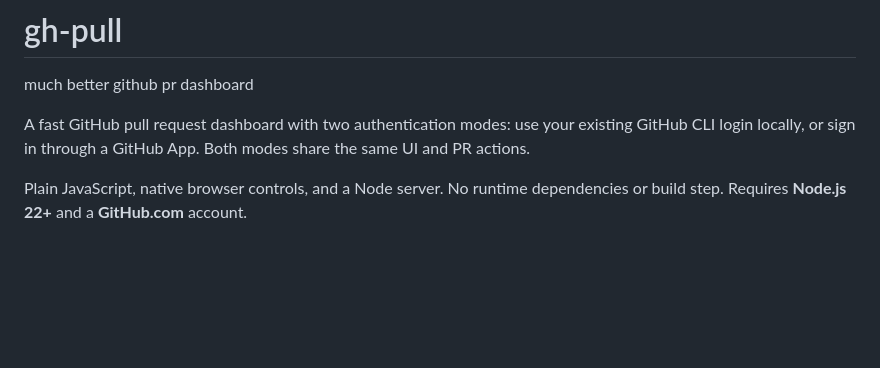
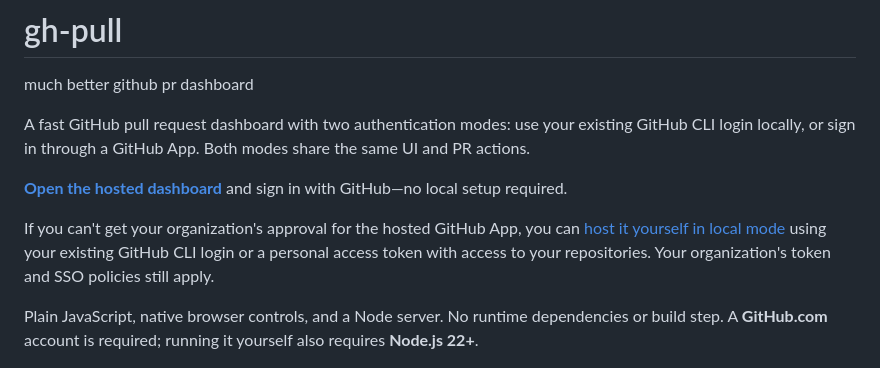
Before and after one commit to shiqicao/gh-pull, a Markdown page: README.md, the part around the change. Drawn GitHub-style; blank space fills up the shorter version.

Commit message:
Document hosted dashboard and local option for organization access

```diff
--- a/README.md
+++ b/README.md
@@ -4,7 +4,11 @@ much better github pr dashboard
 
 A fast GitHub pull request dashboard with two authentication modes: use your existing GitHub CLI login locally, or sign in through a GitHub App. Both modes share the same UI and PR actions.
 
-Plain JavaScript, native browser controls, and a Node server. No runtime dependencies or build step. Requires **Node.js 22+** and a **GitHub.com** account.
+**[Open the hosted dashboard](https://gh-pull.up.railway.app/)** and sign in with GitHub—no local setup required.
+
+If you can't get your organization's approval for the hosted GitHub App, you can [host it yourself in local mode](#local-mode) using your existing GitHub CLI login or a personal access token with access to your repositories. Your organization's token and SSO policies still apply.
+
+Plain JavaScript, native browser controls, and a Node server. No runtime dependencies or build step. A **GitHub.com** account is required; running it yourself also requires **Node.js 22+**.
 
 ![gh-pull dashboard showing fictional demo pull requests](docs/demo.png)
 
```
